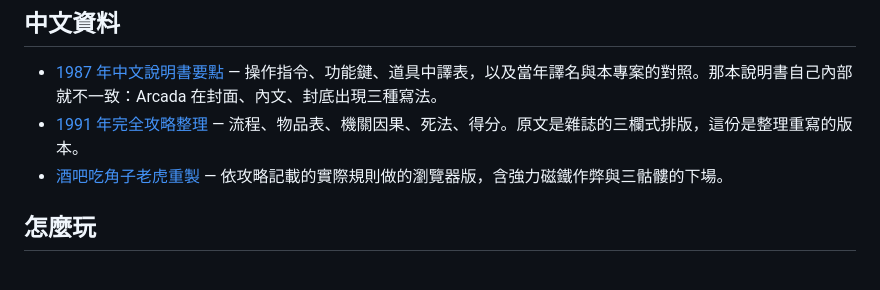
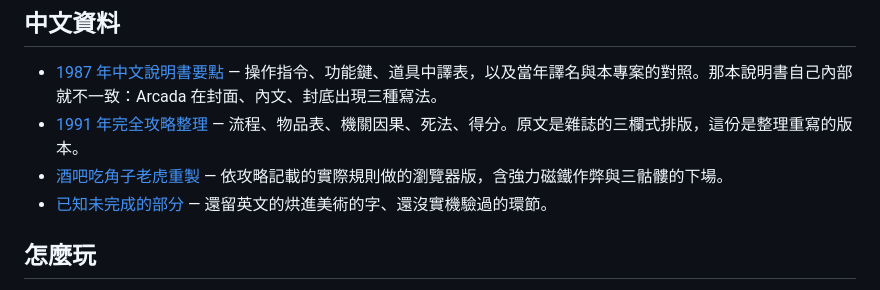
Before and after one commit to wicanr2/space-quest1-cht, a Markdown page: README.md, the part around the change. Rendered like a GitHub page.

```diff
--- a/README.md
+++ b/README.md
@@ -72,6 +72,7 @@ Sierra 中後期的作品常要玩家翻說明書查代碼，本作**兩個版
 - [1987 年中文說明書要點](docs/manual-cht-1987.md) — 操作指令、功能鍵、道具中譯表，以及當年譯名與本專案的對照。那本說明書自己內部就不一致：Arcada 在封面、內文、封底出現三種寫法。
 - [1991 年完全攻略整理](docs/walkthrough-cht-1991.md) — 流程、物品表、機關因果、死法、得分。原文是雜誌的三欄式排版，這份是整理重寫的版本。
 - [酒吧吃角子老虎重製](https://wicanr2.github.io/space-quest1-cht/) — 依攻略記載的實際規則做的瀏覽器版，含強力磁鐵作弊與三骷髏的下場。
+- [已知未完成的部分](docs/known-issues.md) — 還留英文的烘進美術的字、還沒實機驗過的環節。
 
 ## 怎麼玩
 
```
Also changed, not shown: docs/known-issues.md (added, +29 -0 lines).
